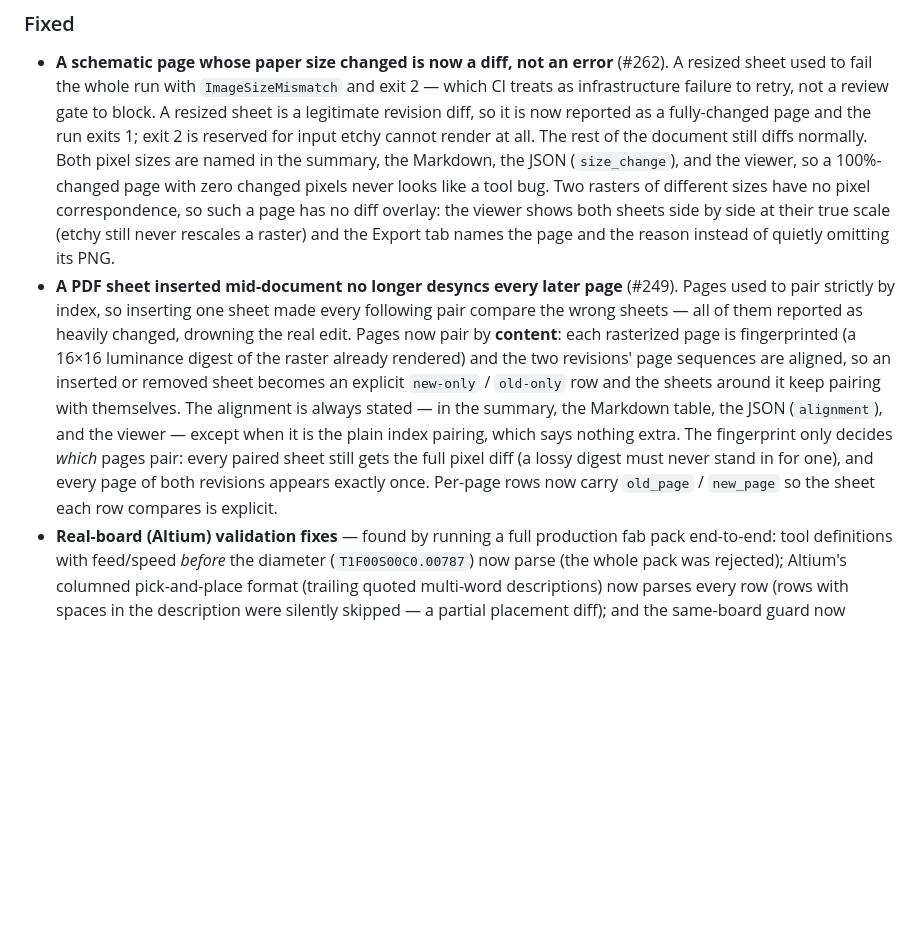
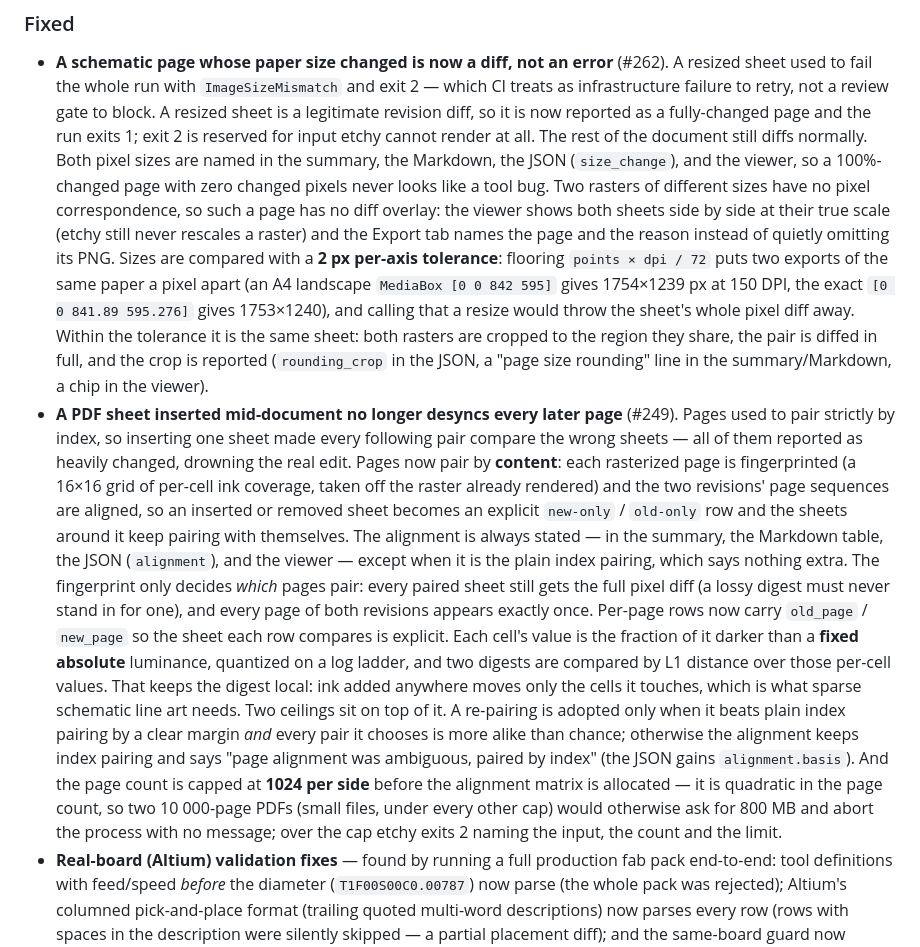
Before and after one commit to Cimos/etchy, a Markdown page: CHANGELOG.md, the part around the change. Drawn GitHub-style; blank space fills up the shorter version.

```diff
--- a/CHANGELOG.md
+++ b/CHANGELOG.md
@@ -33,20 +33,40 @@ follow [Semantic Versioning](https://semver.org/spec/v2.0.0.html).
   has no diff overlay: the viewer shows both sheets side by side at their true
   scale (etchy still never rescales a raster) and the Export tab names the page
   and the reason instead of quietly omitting its PNG.
+  Sizes are compared with a **2 px per-axis tolerance**: flooring
+  `points × dpi / 72` puts two exports of the same paper a pixel apart (an A4
+  landscape `MediaBox [0 0 842 595]` gives 1754×1239 px at 150 DPI, the exact
+  `[0 0 841.89 595.276]` gives 1753×1240), and calling that a resize would throw
+  the sheet's whole pixel diff away. Within the tolerance it is the same sheet:
+  both rasters are cropped to the region they share, the pair is diffed in full,
+  and the crop is reported (`rounding_crop` in the JSON, a "page size rounding"
+  line in the summary/Markdown, a chip in the viewer).
 - **A PDF sheet inserted mid-document no longer desyncs every later page**
   (#249). Pages used to pair strictly by index, so inserting one sheet made every
   following pair compare the wrong sheets — all of them reported as heavily
   changed, drowning the real edit. Pages now pair by **content**: each rasterized
-  page is fingerprinted (a 16×16 luminance digest of the raster already rendered)
-  and the two revisions' page sequences are aligned, so an inserted or removed
-  sheet becomes an explicit `new-only` / `old-only` row and the sheets around it
-  keep pairing with themselves. The alignment is always stated — in the summary,
-  the Markdown table, the JSON (`alignment`), and the viewer — except when it is
-  the plain index pairing, which says nothing extra. The fingerprint only decides
-  *which* pages pair: every paired sheet still gets the full pixel diff (a lossy
-  digest must never stand in for one), and every page of both revisions appears
-  exactly once. Per-page rows now carry `old_page` / `new_page` so the sheet each
-  row compares is explicit.
+  page is fingerprinted (a 16×16 grid of per-cell ink coverage, taken off the
+  raster already rendered) and the two revisions' page sequences are aligned, so an
+  inserted or removed sheet becomes an explicit `new-only` / `old-only` row and the
+  sheets around it keep pairing with themselves. The alignment is always stated —
+  in the summary, the Markdown table, the JSON (`alignment`), and the viewer —
+  except when it is the plain index pairing, which says nothing extra. The
+  fingerprint only decides *which* pages pair: every paired sheet still gets the
+  full pixel diff (a lossy digest must never stand in for one), and every page of
+  both revisions appears exactly once. Per-page rows now carry `old_page` /
+  `new_page` so the sheet each row compares is explicit.
+  Each cell's value is the fraction of it darker than a **fixed absolute**
+  luminance, quantized on a log ladder, and two digests are compared by L1 distance
+  over those per-cell values. That keeps the digest local: ink added anywhere moves
+  only the cells it touches, which is what sparse schematic line art needs. Two
+  ceilings sit on top of it. A re-pairing is adopted only when it beats plain index
+  pairing by a clear margin *and* every pair it chooses is more alike than chance;
+  otherwise the alignment keeps index pairing and says "page alignment was
+  ambiguous, paired by index" (the JSON gains `alignment.basis`). And the page
+  count is capped at **1024 per side** before the alignment matrix is allocated —
+  it is quadratic in the page count, so two 10 000-page PDFs (small files, under
+  every other cap) would otherwise ask for 800 MB and abort the process with no
+  message; over the cap etchy exits 2 naming the input, the count and the limit.
 - **Real-board (Altium) validation fixes** — found by running a full production
   fab pack end-to-end: tool definitions with feed/speed *before* the diameter
   (`T1F00S00C0.00787`) now parse (the whole pack was rejected); Altium's columned
```
Also changed, not shown: docs/REQUIREMENTS.md (+3 -2 lines), docs/design/pdf-diff-plan.md (+33 -4 lines).
